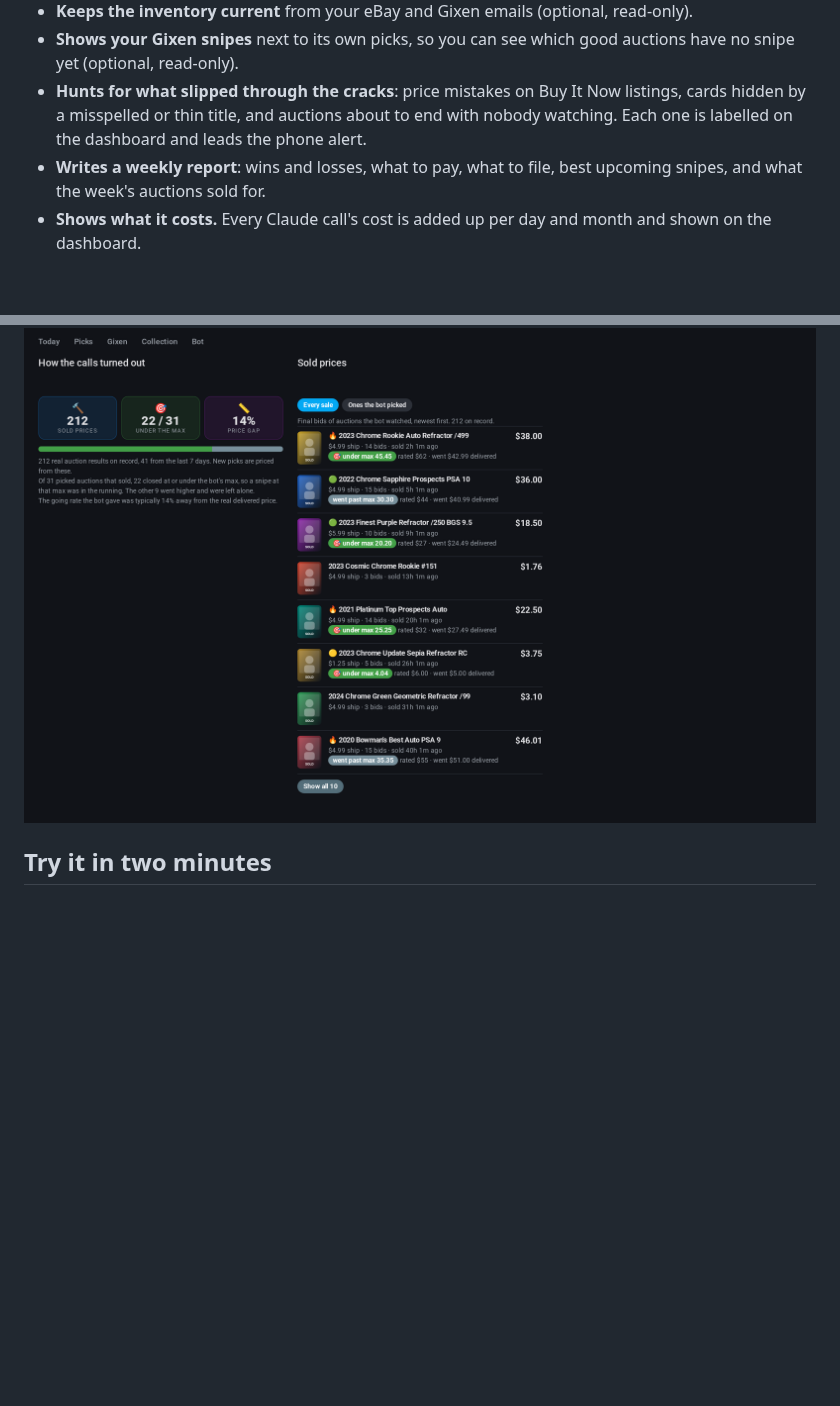
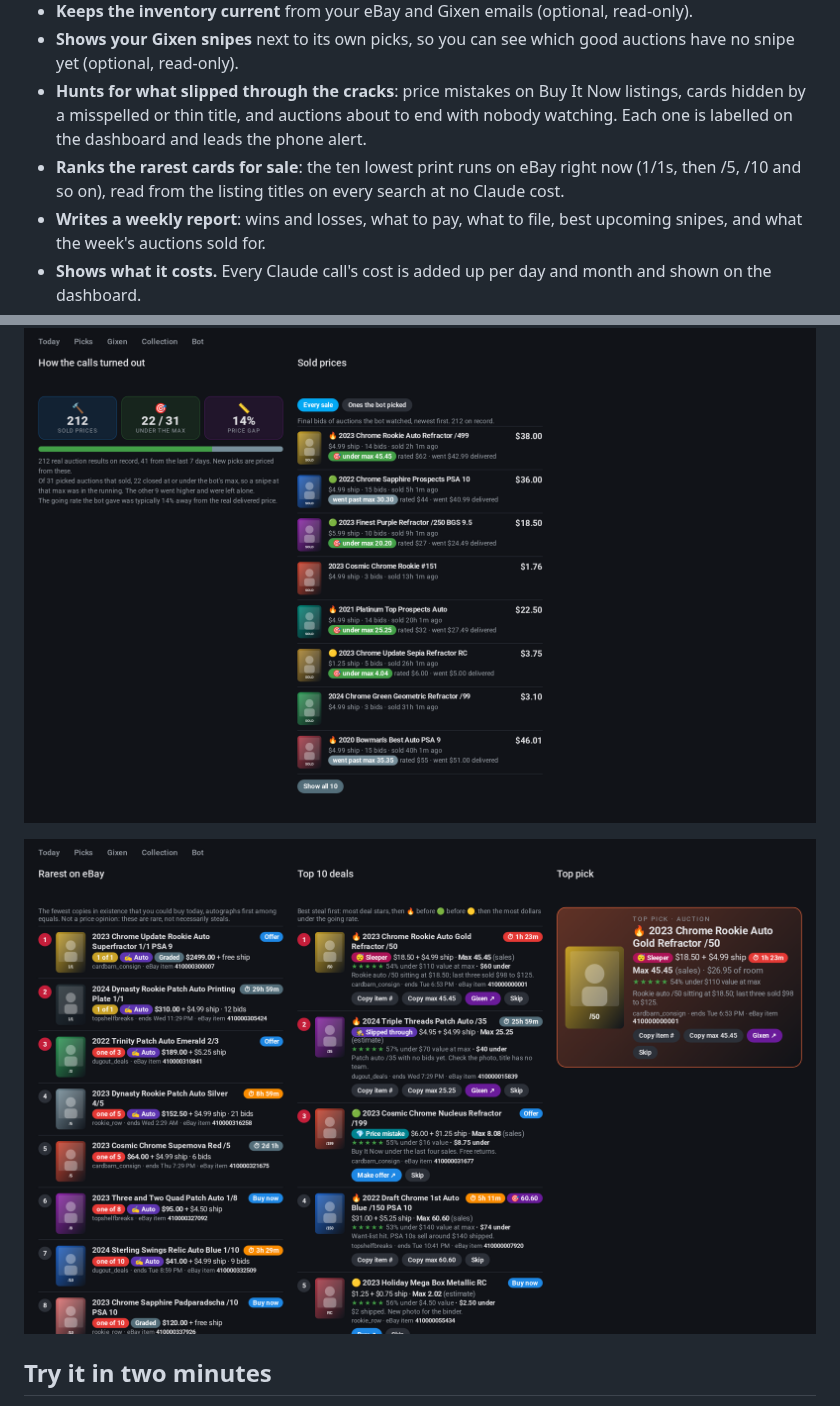
Before and after one commit to jordanwalk193/snipe-hunt, a Markdown page: README.md, 2 parts joined by grey strips. Drawn GitHub-style; pictures changed too: docs/rarest.png (added); blank space fills up the shorter version.

```diff
--- a/README.md
+++ b/README.md
@@ -27,6 +27,7 @@ Every hour it searches eBay (including misspelled listings), throws out everythi
 - **Keeps the inventory current** from your eBay and Gixen emails (optional, read-only).
 - **Shows your Gixen snipes** next to its own picks, so you can see which good auctions have no snipe yet (optional, read-only).
 - **Hunts for what slipped through the cracks**: price mistakes on Buy It Now listings, cards hidden by a misspelled or thin title, and auctions about to end with nobody watching. Each one is labelled on the dashboard and leads the phone alert.
+- **Ranks the rarest cards for sale**: the ten lowest print runs on eBay right now (1/1s, then /5, /10 and so on), read from the listing titles on every search at no Claude cost.
 - **Writes a weekly report**: wins and losses, what to pay, what to file, best upcoming snipes, and what the week's auctions sold for.
 - **Shows what it costs.** Every Claude call's cost is added up per day and month and shown on the dashboard.
 
@@ -35,6 +36,8 @@ Every hour it searches eBay (including misspelled listings), throws out everythi
 <img src="docs/phone.png" width="24%" alt="The dashboard on a phone">
 
 ![Sold prices the bot recorded itself, and how its picks turned out against them](docs/sold.png)
+
+![The rarest cards for sale right now, next to the Top 10 deals and the top pick (demo data)](docs/rarest.png)
 </p>
 
 ## Try it in two minutes
```
Also changed, not shown: 5 other files.
